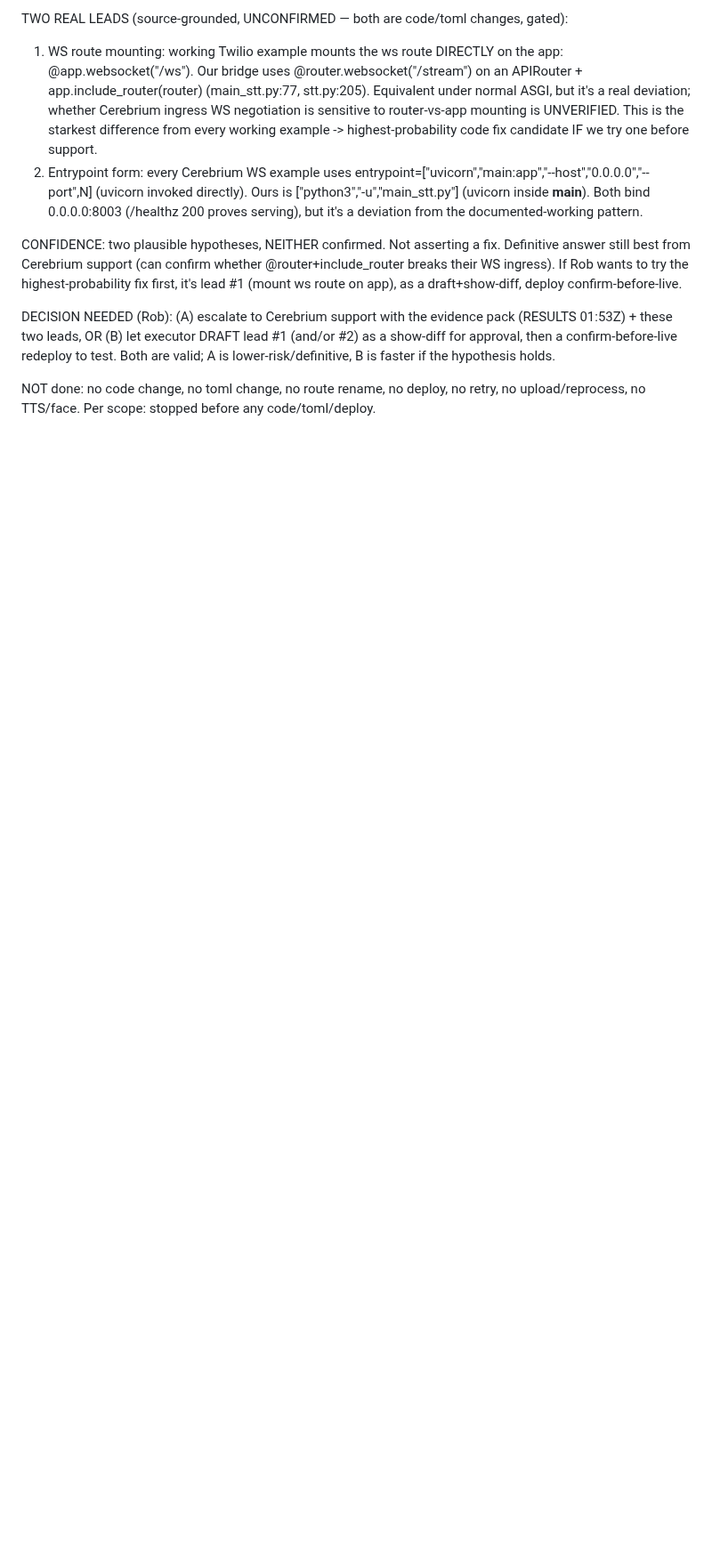
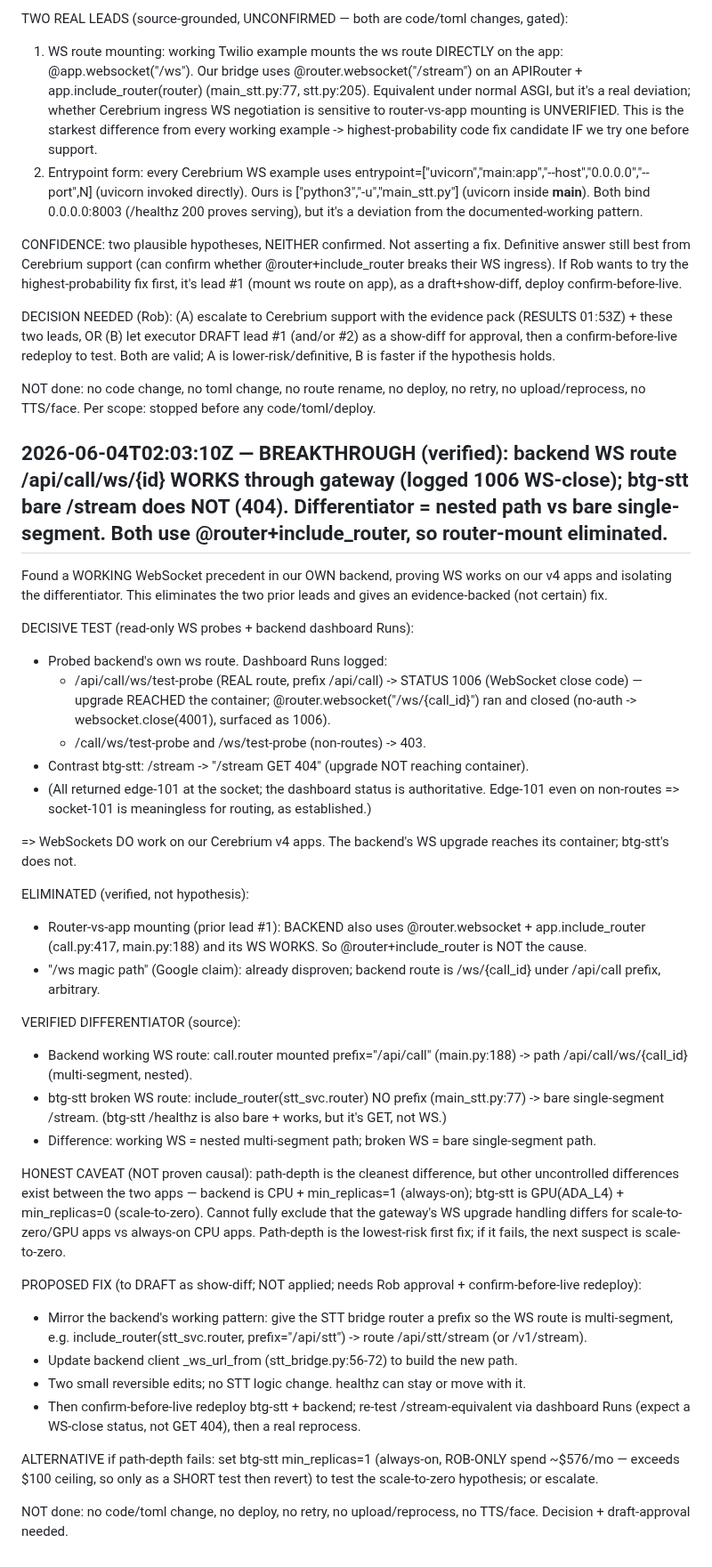
Before and after one commit to rgoldman999/xxx, a Markdown page: state/RESULTS.md, the part around the change. Shown at 89% size. GitHub-like rendering; blank space fills up the shorter version.

Commit message:
handoff result: BREAKTHROUGH (verified): backend WS route /api/call/ws/{id} WORKS through gateway (logged 1006 WS-close); btg-stt bare /stream does NOT (404). Differentiator = nested path vs bare single-segment. Both use @router+include_router, so router-mount eliminated.

```diff
--- a/state/RESULTS.md
+++ b/state/RESULTS.md
@@ -442,3 +442,36 @@ CONFIDENCE: two plausible hypotheses, NEITHER confirmed. Not asserting a fix. De
 DECISION NEEDED (Rob): (A) escalate to Cerebrium support with the evidence pack (RESULTS 01:53Z) + these two leads, OR (B) let executor DRAFT lead #1 (and/or #2) as a show-diff for approval, then a confirm-before-live redeploy to test. Both are valid; A is lower-risk/definitive, B is faster if the hypothesis holds.
 
 NOT done: no code change, no toml change, no route rename, no deploy, no retry, no upload/reprocess, no TTS/face. Per scope: stopped before any code/toml/deploy.
+
+## 2026-06-04T02:03:10Z — BREAKTHROUGH (verified): backend WS route /api/call/ws/{id} WORKS through gateway (logged 1006 WS-close); btg-stt bare /stream does NOT (404). Differentiator = nested path vs bare single-segment. Both use @router+include_router, so router-mount eliminated.
+Found a WORKING WebSocket precedent in our OWN backend, proving WS works on our v4 apps and isolating the differentiator. This eliminates the two prior leads and gives an evidence-backed (not certain) fix.
+
+DECISIVE TEST (read-only WS probes + backend dashboard Runs):
+- Probed backend's own ws route. Dashboard Runs logged:
+  - /api/call/ws/test-probe (REAL route, prefix /api/call) -> STATUS 1006 (WebSocket close code) — upgrade REACHED the container; @router.websocket("/ws/{call_id}") ran and closed (no-auth -> websocket.close(4001), surfaced as 1006).
+  - /call/ws/test-probe and /ws/test-probe (non-routes) -> 403.
+- Contrast btg-stt: /stream -> "/stream GET 404" (upgrade NOT reaching container).
+- (All returned edge-101 at the socket; the dashboard status is authoritative. Edge-101 even on non-routes => socket-101 is meaningless for routing, as established.)
+
+=> WebSockets DO work on our Cerebrium v4 apps. The backend's WS upgrade reaches its container; btg-stt's does not.
+
+ELIMINATED (verified, not hypothesis):
+- Router-vs-app mounting (prior lead #1): BACKEND also uses @router.websocket + app.include_router (call.py:417, main.py:188) and its WS WORKS. So @router+include_router is NOT the cause.
+- "/ws magic path" (Google claim): already disproven; backend route is /ws/{call_id} under /api/call prefix, arbitrary.
+
+VERIFIED DIFFERENTIATOR (source):
+- Backend working WS route: call.router mounted prefix="/api/call" (main.py:188) -> path /api/call/ws/{call_id} (multi-segment, nested).
+- btg-stt broken WS route: include_router(stt_svc.router) NO prefix (main_stt.py:77) -> bare single-segment /stream. (btg-stt /healthz is also bare + works, but it's GET, not WS.)
+- Difference: working WS = nested multi-segment path; broken WS = bare single-segment path.
+
+HONEST CAVEAT (NOT proven causal): path-depth is the cleanest difference, but other uncontrolled differences exist between the two apps — backend is CPU + min_replicas=1 (always-on); btg-stt is GPU(ADA_L4) + min_replicas=0 (scale-to-zero). Cannot fully exclude that the gateway's WS upgrade handling differs for scale-to-zero/GPU apps vs always-on CPU apps. Path-depth is the lowest-risk first fix; if it fails, the next suspect is scale-to-zero.
+
+PROPOSED FIX (to DRAFT as show-diff; NOT applied; needs Rob approval + confirm-before-live redeploy):
+- Mirror the backend's working pattern: give the STT bridge router a prefix so the WS route is multi-segment, e.g. include_router(stt_svc.router, prefix="/api/stt") -> route /api/stt/stream (or /v1/stream).
+- Update backend client _ws_url_from (stt_bridge.py:56-72) to build the new path.
+- Two small reversible edits; no STT logic change. healthz can stay or move with it.
+- Then confirm-before-live redeploy btg-stt + backend; re-test /stream-equivalent via dashboard Runs (expect a WS-close status, not GET 404), then a real reprocess.
+
+ALTERNATIVE if path-depth fails: set btg-stt min_replicas=1 (always-on, ROB-ONLY spend ~$576/mo — exceeds $100 ceiling, so only as a SHORT test then revert) to test the scale-to-zero hypothesis; or escalate.
+
+NOT done: no code/toml change, no deploy, no retry, no upload/reprocess, no TTS/face. Decision + draft-approval needed.
```
